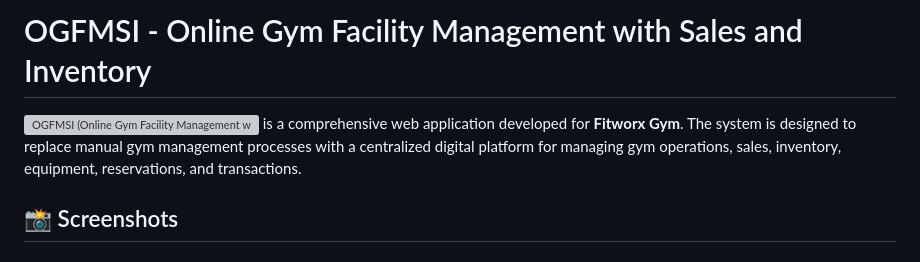
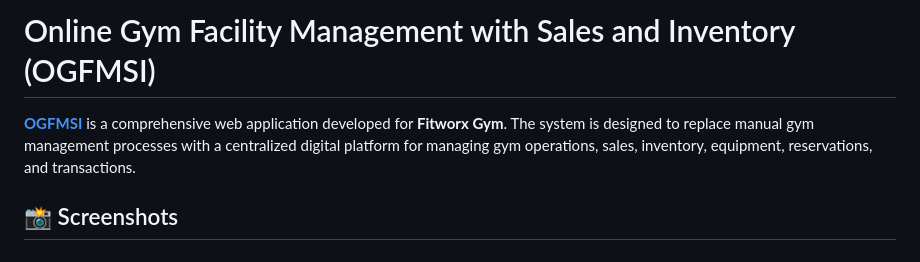
Before and after one commit to deloyxd/ogfmsi, a Markdown page: README.md, the part around the change. Drawn GitHub-style; grey boxes are pictures that could not be loaded.

Commit message:
fix: readme project link

```diff
--- a/README.md
+++ b/README.md
@@ -1,6 +1,6 @@
-# OGFMSI - Online Gym Facility Management with Sales and Inventory
+# Online Gym Facility Management with Sales and Inventory (OGFMSI)
 
-![OGFMSI (Online Gym Facility Management with Sales and Inventory)](https://fitworxgymph.web.app/) is a comprehensive web application developed for **Fitworx Gym**. The system is designed to replace manual gym management processes with a centralized digital platform for managing gym operations, sales, inventory, equipment, reservations, and transactions.
+[**OGFMSI**](https://fitworxgymph.web.app/) is a comprehensive web application developed for **Fitworx Gym**. The system is designed to replace manual gym management processes with a centralized digital platform for managing gym operations, sales, inventory, equipment, reservations, and transactions.
 
 ## 📸 Screenshots
 
```
